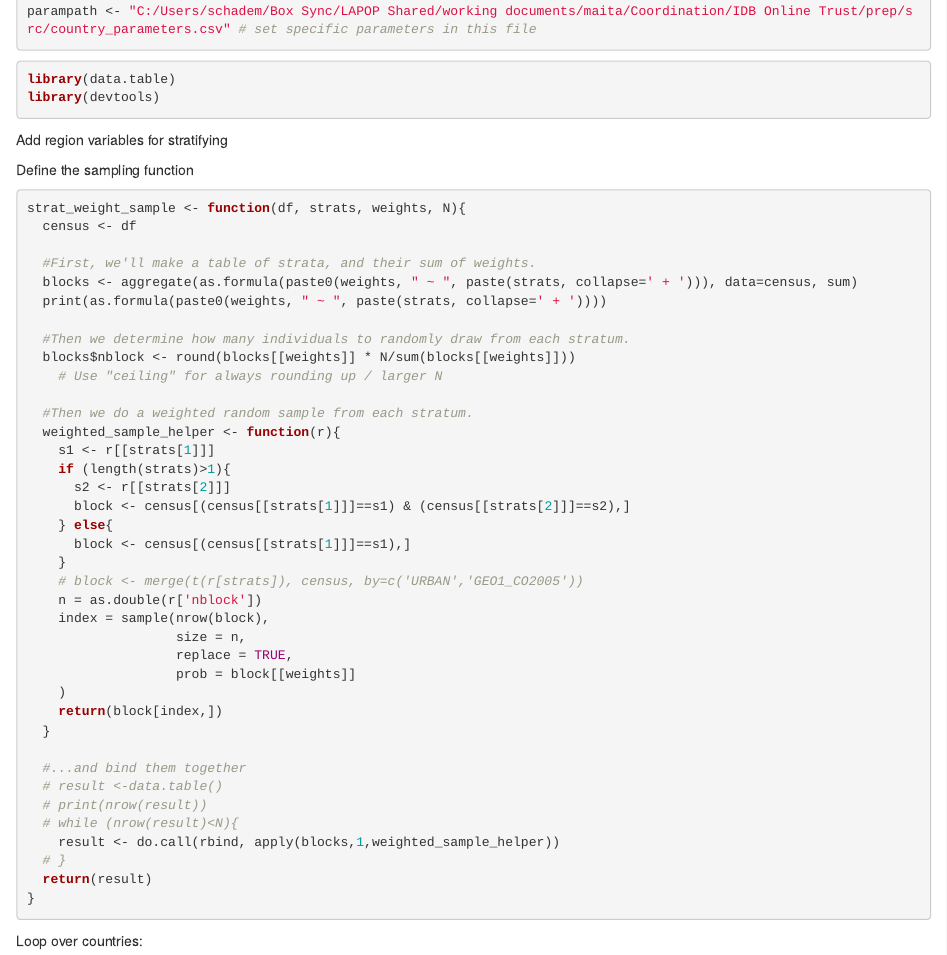
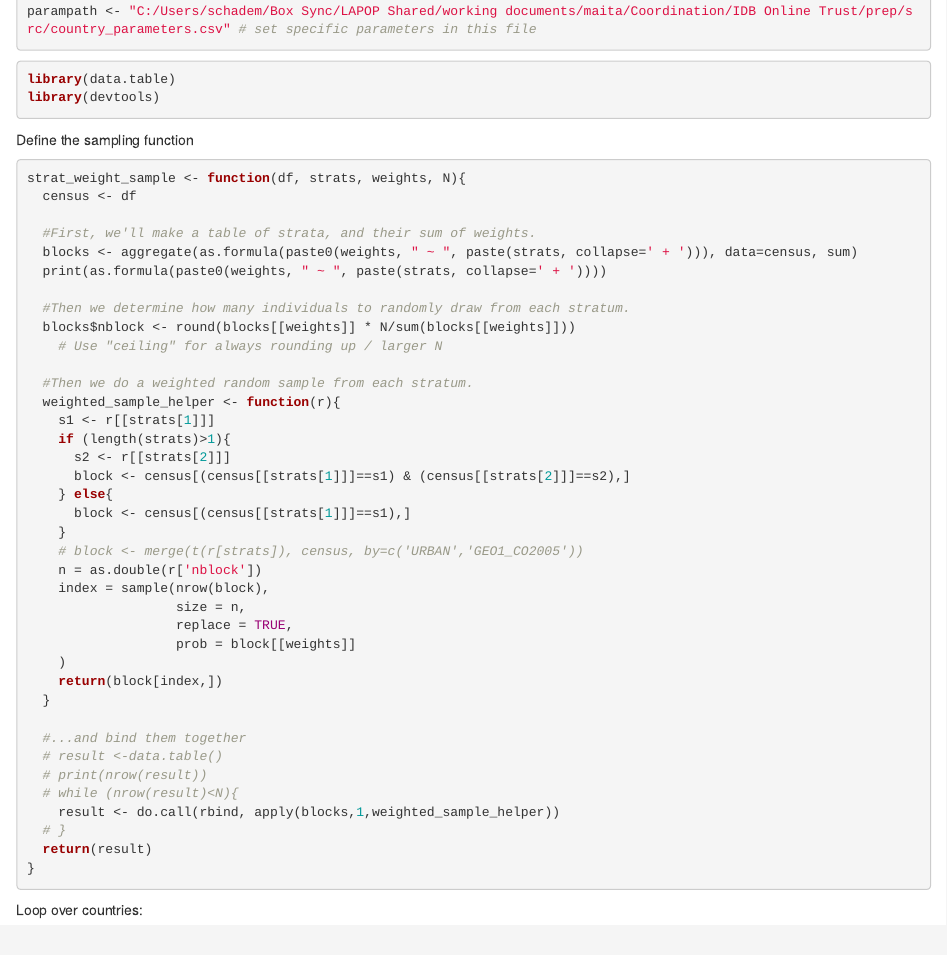
Before and after one commit to lapop-central/sample-match-abstraction, an R Markdown document (src/4_sample.Rmd): the page in a window 1100 px wide, from 480 px down. Rendered offline with R 4.5, knitr and Pandoc, with nearby package versions; code that draws random numbers runs with fixed seeds of ours; some code elsewhere in the file could not run offline.

````diff
--- a/src/4_sample.Rmd
+++ b/src/4_sample.Rmd
@@ -29,7 +29,6 @@
 library(data.table)
 library(devtools)
 ```
-Add region variables for stratifying
 
 Define the sampling function
 ```{r}
````
Also changed, not shown: 1 other file.
